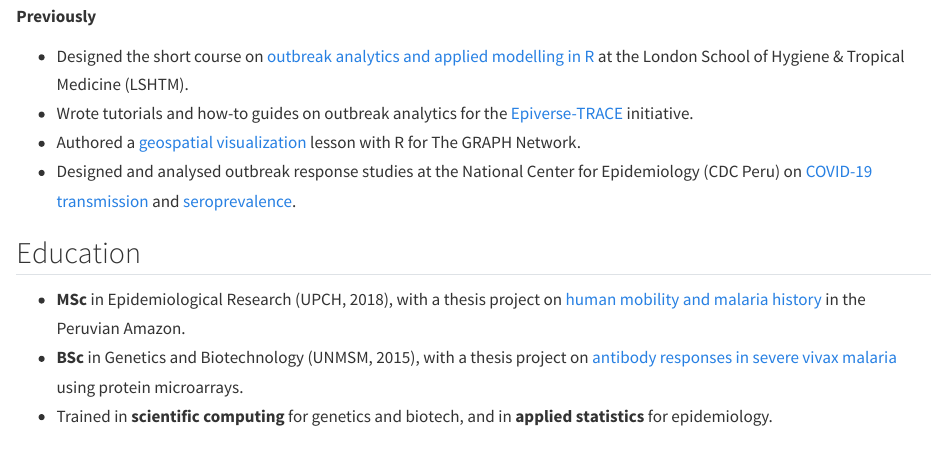
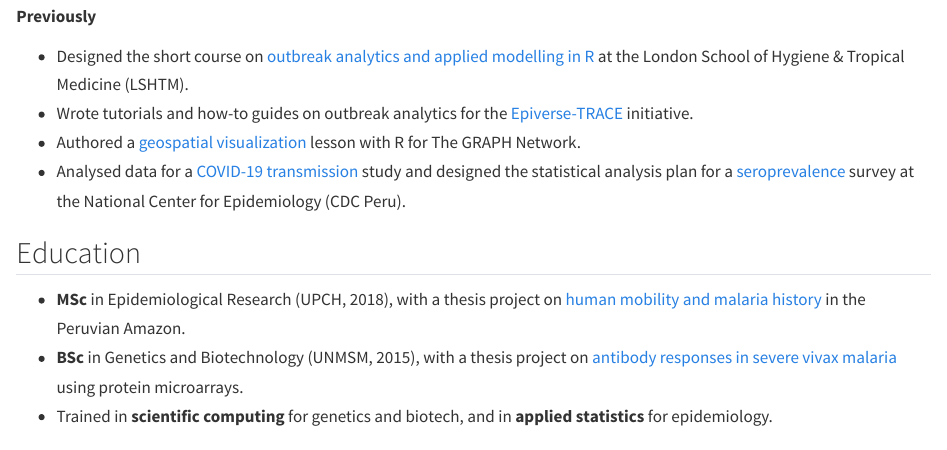
Before and after one commit to avallecam/avallecam.github.io, a Quarto document (bio.qmd): the page in a window 1100 px wide, from 210 px down. Rendered offline with R 4.5, knitr and Pandoc in place of Quarto, with nearby package versions.

Commit message:
cleaner bullet

```diff
--- a/bio.qmd
+++ b/bio.qmd
@@ -13,7 +13,7 @@ title: "Bio"
 - Designed the short course on [outbreak analytics and applied modelling in R](https://www.lshtm.ac.uk/study/courses/short-courses/outbreaks-analytics-R) at the London School of Hygiene & Tropical Medicine (LSHTM).
 - Wrote tutorials and how-to guides on outbreak analytics for the [Epiverse-TRACE](https://data.org/initiatives/epiverse/) initiative.
 - Authored a [geospatial visualization](https://thegraphcourses.org/courses/geospatial-viz/) lesson with R for The GRAPH Network.
-- Designed and analysed outbreak response studies at the National Center for Epidemiology (CDC Peru) on [COVID-19 transmission](https://pubmed.ncbi.nlm.nih.gov/32399507/) and [seroprevalence](https://pubmed.ncbi.nlm.nih.gov/33817611/).
+- Analysed data for a [COVID-19 transmission](https://pubmed.ncbi.nlm.nih.gov/32399507/) study and designed the statistical analysis plan for a [seroprevalence](https://pubmed.ncbi.nlm.nih.gov/33817611/) survey at the National Center for Epidemiology (CDC Peru).
 
 <!--
 - Developed the [serosurvey](https://avallecam.github.io/serosurvey/) R package.
```
